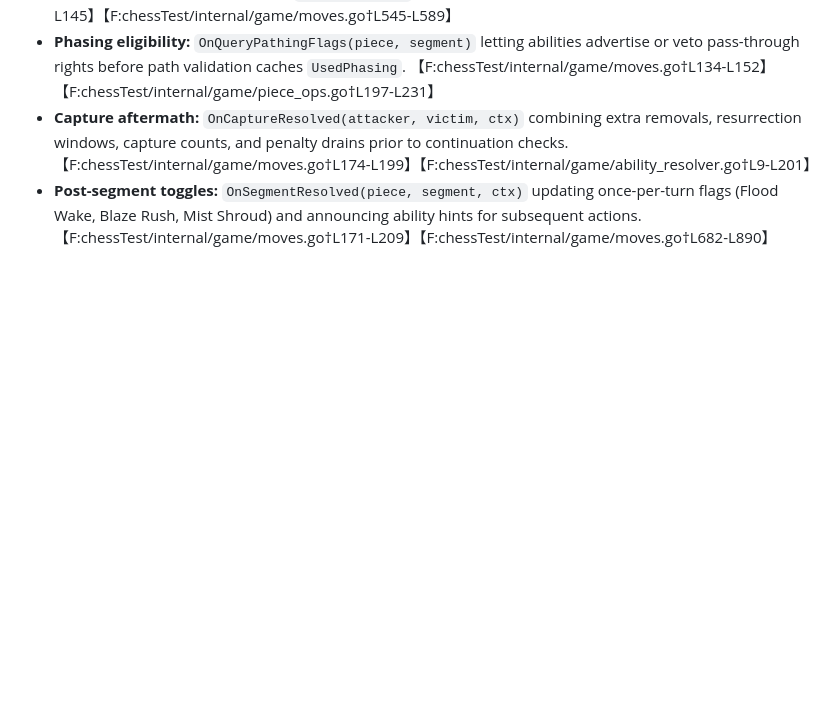
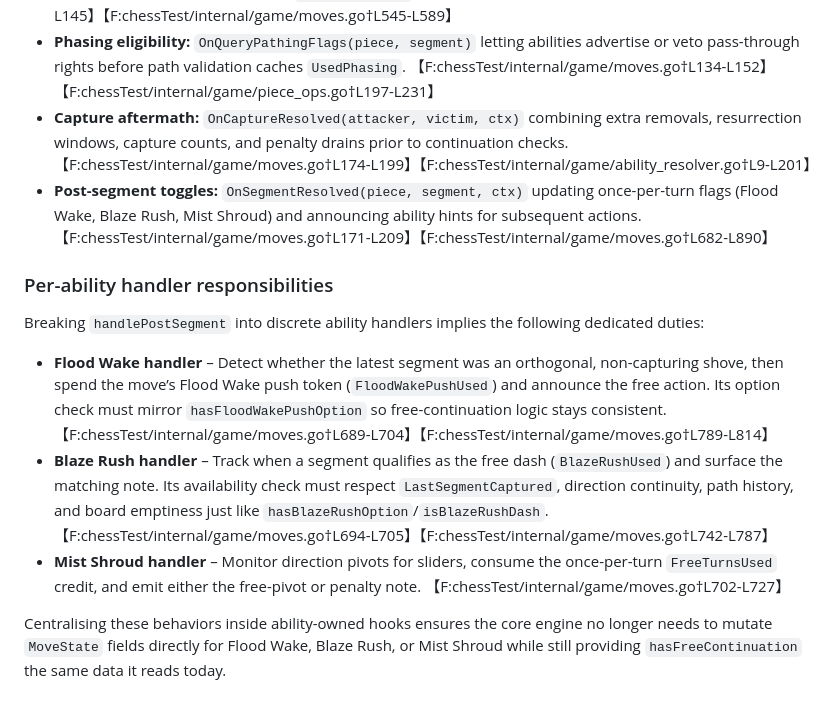
Before and after one commit to lefatman/battle_chess, a Markdown page: docs/ability_handler_refactor.md, the part around the change printed below. Drawn GitHub-style; blank space fills up the shorter version.

```diff
--- a/docs/ability_handler_refactor.md
+++ b/docs/ability_handler_refactor.md
@@ -128,3 +149,13 @@ To migrate these mechanics into ability-owned handlers, the refactor will need d
 * **Phasing eligibility:** `OnQueryPathingFlags(piece, segment)` letting abilities advertise or veto pass-through rights before path validation caches `UsedPhasing`. 【F:chessTest/internal/game/moves.go†L134-L152】【F:chessTest/internal/game/piece_ops.go†L197-L231】
 * **Capture aftermath:** `OnCaptureResolved(attacker, victim, ctx)` combining extra removals, resurrection windows, capture counts, and penalty drains prior to continuation checks. 【F:chessTest/internal/game/moves.go†L174-L199】【F:chessTest/internal/game/ability_resolver.go†L9-L201】
 * **Post-segment toggles:** `OnSegmentResolved(piece, segment, ctx)` updating once-per-turn flags (Flood Wake, Blaze Rush, Mist Shroud) and announcing ability hints for subsequent actions. 【F:chessTest/internal/game/moves.go†L171-L209】【F:chessTest/internal/game/moves.go†L682-L890】
+
+### Per-ability handler responsibilities
+
+Breaking `handlePostSegment` into discrete ability handlers implies the following dedicated duties:
+
+* **Flood Wake handler** – Detect whether the latest segment was an orthogonal, non-capturing shove, then spend the move’s Flood Wake push token (`FloodWakePushUsed`) and announce the free action. Its option check must mirror `hasFloodWakePushOption` so free-continuation logic stays consistent. 【F:chessTest/internal/game/moves.go†L689-L704】【F:chessTest/internal/game/moves.go†L789-L814】
+* **Blaze Rush handler** – Track when a segment qualifies as the free dash (`BlazeRushUsed`) and surface the matching note. Its availability check must respect `LastSegmentCaptured`, direction continuity, path history, and board emptiness just like `hasBlazeRushOption`/`isBlazeRushDash`. 【F:chessTest/internal/game/moves.go†L694-L705】【F:chessTest/internal/game/moves.go†L742-L787】
+* **Mist Shroud handler** – Monitor direction pivots for sliders, consume the once-per-turn `FreeTurnsUsed` credit, and emit either the free-pivot or penalty note. 【F:chessTest/internal/game/moves.go†L702-L727】
+
+Centralising these behaviors inside ability-owned hooks ensures the core engine no longer needs to mutate `MoveState` fields directly for Flood Wake, Blaze Rush, or Mist Shroud while still providing `hasFreeContinuation` the same data it reads today.
```
Also changed, not shown: other parts of docs/ability_handler_refactor.md (+22 -1 lines).
